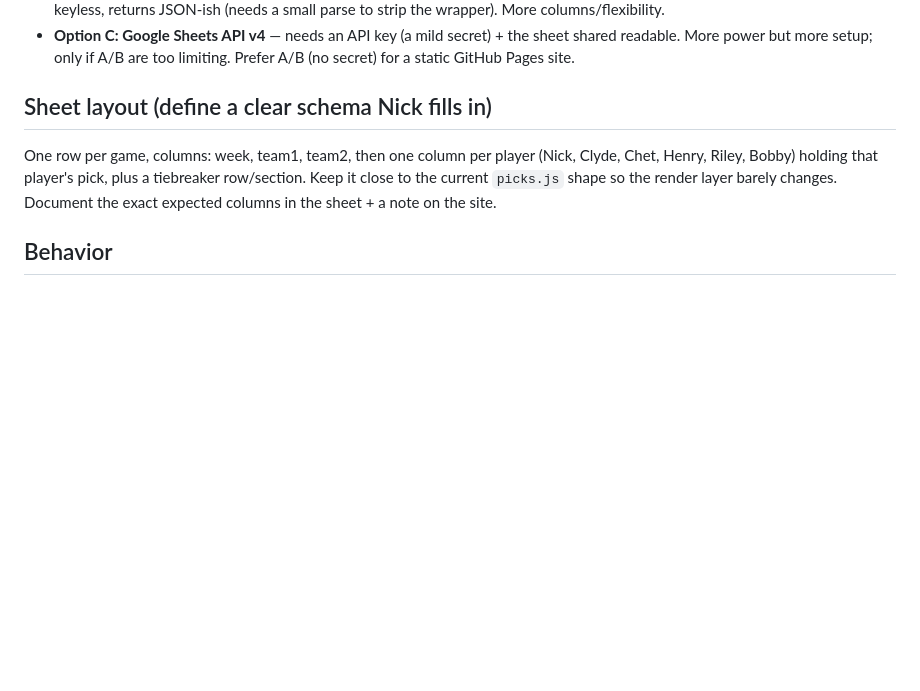
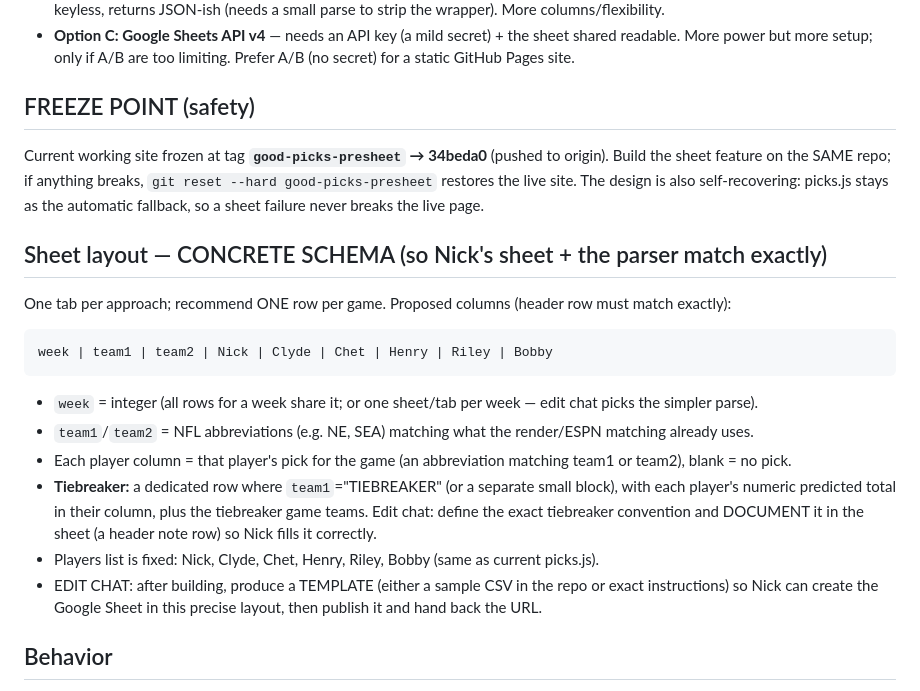
Before and after one commit to ndjunce/2026-nfl-picks, a Markdown page: GOOGLE_SHEET_SPEC.md, the part around the change. Rendered like a GitHub page; blank space fills up the shorter version.

Commit message:
Google Sheet spec: freeze current site (tag good-picks-presheet), add concrete column schema + template step

````diff
--- a/GOOGLE_SHEET_SPEC.md
+++ b/GOOGLE_SHEET_SPEC.md
@@ -14,10 +14,25 @@ A public Google Sheet can be read WITHOUT auth in a couple of ways; pick the sim
 - **Option C: Google Sheets API v4** — needs an API key (a mild secret) + the sheet shared readable. More power but
   more setup; only if A/B are too limiting. Prefer A/B (no secret) for a static GitHub Pages site.
 
-## Sheet layout (define a clear schema Nick fills in)
-One row per game, columns: week, team1, team2, then one column per player (Nick, Clyde, Chet, Henry, Riley, Bobby)
-holding that player's pick, plus a tiebreaker row/section. Keep it close to the current `picks.js` shape so the
-render layer barely changes. Document the exact expected columns in the sheet + a note on the site.
+## FREEZE POINT (safety)
+Current working site frozen at tag **`good-picks-presheet` → 34beda0** (pushed to origin). Build the sheet feature on
+the SAME repo; if anything breaks, `git reset --hard good-picks-presheet` restores the live site. The design is also
+self-recovering: picks.js stays as the automatic fallback, so a sheet failure never breaks the live page.
+
+## Sheet layout — CONCRETE SCHEMA (so Nick's sheet + the parser match exactly)
+One tab per approach; recommend ONE row per game. Proposed columns (header row must match exactly):
+```
+week | team1 | team2 | Nick | Clyde | Chet | Henry | Riley | Bobby
+```
+- `week` = integer (all rows for a week share it; or one sheet/tab per week — edit chat picks the simpler parse).
+- `team1`/`team2` = NFL abbreviations (e.g. NE, SEA) matching what the render/ESPN matching already uses.
+- Each player column = that player's pick for the game (an abbreviation matching team1 or team2), blank = no pick.
+- **Tiebreaker:** a dedicated row where `team1`="TIEBREAKER" (or a separate small block), with each player's numeric
+  predicted total in their column, plus the tiebreaker game teams. Edit chat: define the exact tiebreaker
+  convention and DOCUMENT it in the sheet (a header note row) so Nick fills it correctly.
+- Players list is fixed: Nick, Clyde, Chet, Henry, Riley, Bobby (same as current picks.js).
+- EDIT CHAT: after building, produce a TEMPLATE (either a sample CSV in the repo or exact instructions) so Nick can
+  create the Google Sheet in this precise layout, then publish it and hand back the URL.
 
 ## Behavior
 - On load, fetch the published sheet (Option A/B), parse into the same structure `window.PICKS` uses today, then
````
Also changed, not shown: DECISION_LOG.md (+4 -0 lines).
